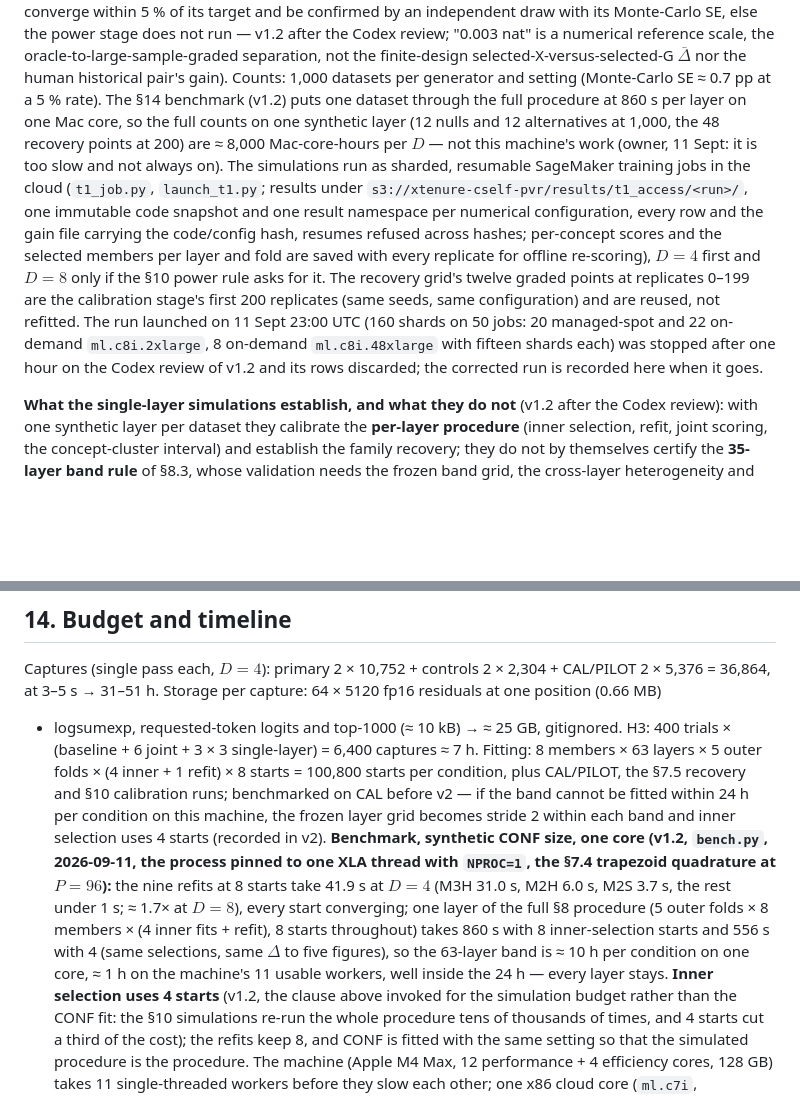
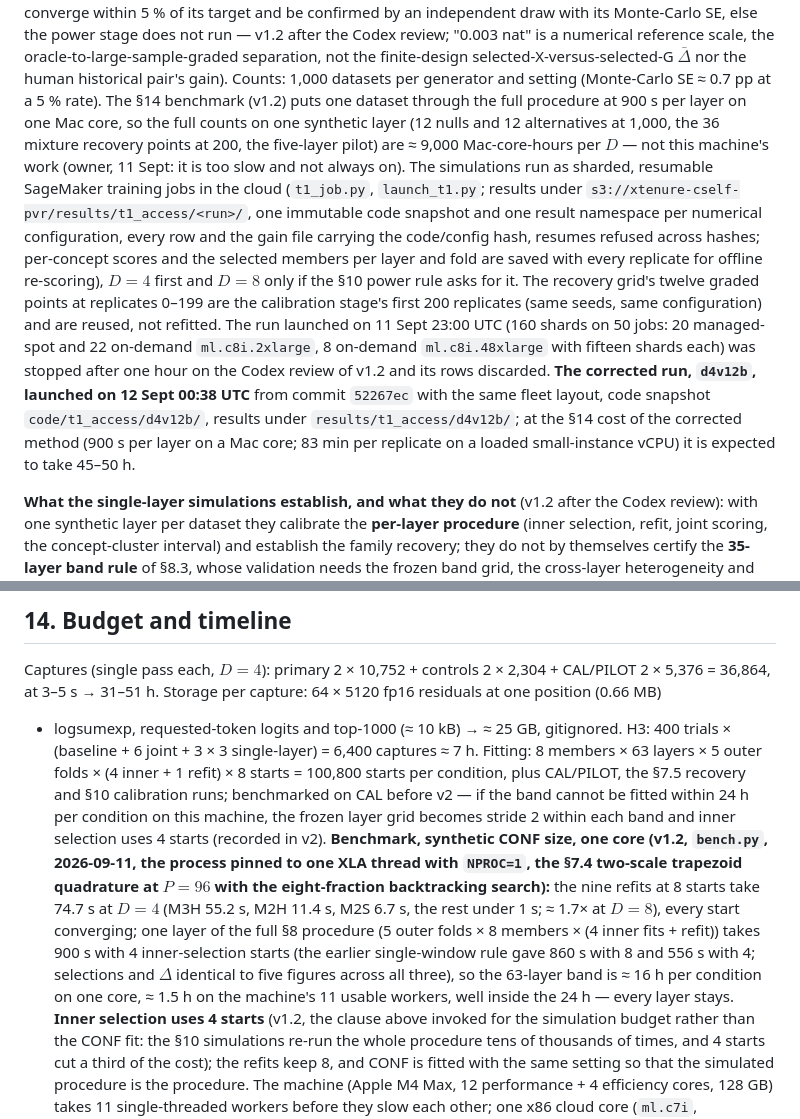
Before and after one commit to Pietervr/recoverable-self-coding, a Markdown page: workspace_demo/t1_access/PREREGISTRATION_T1_model.md, 2 parts joined by grey strips. Drawn GitHub-style; blank space fills up the shorter version.

Commit message:
T1 pre-registration v1.2: benchmark of the corrected quadrature (900 s per layer) and the d4v12b launch record
Co-Authored-By: Claude Fable 5.1 <noreply@anthropic.com>
Claude-Session: https://claude.ai/code/session_01W3JpEU5tLfzShdykS5uhy1

```diff
--- a/workspace_demo/t1_access/PREREGISTRATION_T1_model.md
+++ b/workspace_demo/t1_access/PREREGISTRATION_T1_model.md
@@ -351,10 +351,10 @@ by an independent draw with its Monte-Carlo SE, else the power stage does not ru
 Codex review; "0.003 nat" is a numerical reference scale, the oracle-to-large-sample-graded
 separation, not the finite-design selected-X-versus-selected-G $\bar\Delta$ nor the human historical
 pair's gain). Counts: 1,000 datasets per generator and setting (Monte-Carlo SE ≈ 0.7 pp at a 5 %
-rate). The §14 benchmark (v1.2) puts one dataset through the full procedure at 860 s per layer on one
-Mac core, so the full counts on one synthetic layer (12 nulls and 12 alternatives at 1,000, the 48
-recovery points at 200) are ≈ 8,000 Mac-core-hours per $D$ — not this machine's work (owner, 11
-Sept: it is too slow and not always on). The simulations run as sharded, resumable SageMaker
+rate). The §14 benchmark (v1.2) puts one dataset through the full procedure at 900 s per layer on one
+Mac core, so the full counts on one synthetic layer (12 nulls and 12 alternatives at 1,000, the 36
+mixture recovery points at 200, the five-layer pilot) are ≈ 9,000 Mac-core-hours per $D$ — not this
+machine's work (owner, 11 Sept: it is too slow and not always on). The simulations run as sharded, resumable SageMaker
 training jobs in the cloud (`t1_job.py`, `launch_t1.py`; results under
 `s3://xtenure-cself-pvr/results/t1_access/<run>/`, one immutable code snapshot and one result
 namespace per numerical configuration, every row and the gain file carrying the code/config hash,
@@ -364,7 +364,11 @@ rule asks for it. The recovery grid's twelve graded points at replicates 0–199
 stage's first 200 replicates (same seeds, same configuration) and are reused, not refitted. The run
 launched on 11 Sept 23:00 UTC (160 shards on 50 jobs: 20 managed-spot and 22 on-demand
 `ml.c8i.2xlarge`, 8 on-demand `ml.c8i.48xlarge` with fifteen shards each) was stopped after one hour
-on the Codex review of v1.2 and its rows discarded; the corrected run is recorded here when it goes.
+on the Codex review of v1.2 and its rows discarded. **The corrected run, `d4v12b`, launched on 12
+Sept 00:38 UTC** from commit `52267ec` with the same fleet layout, code snapshot
+`code/t1_access/d4v12b/`, results under `results/t1_access/d4v12b/`; at the §14 cost of the
+corrected method (900 s per layer on a Mac core; 83 min per replicate on a loaded small-instance
+vCPU) it is expected to take 45–50 h.
 
 **What the single-layer simulations establish, and what they do not** (v1.2 after the Codex
 review): with one synthetic layer per dataset they calibrate the **per-layer procedure** (inner
@@ -464,12 +468,13 @@ Captures (single pass each, $D=4$): primary 2 × 10,752 + controls 2 × 2,304 +
 within 24 h per condition on this machine, the frozen layer grid becomes stride 2 within each band
 and inner selection uses 4 starts (recorded in v2). **Benchmark, synthetic CONF size, one core
 (v1.2, `bench.py`, 2026-09-11, the process pinned to one XLA thread with `NPROC=1`, the §7.4
-trapezoid quadrature at $P = 96$):** the nine refits at 8 starts take 41.9 s at $D = 4$ (M3H 31.0 s,
-M2H 6.0 s, M2S 3.7 s, the rest under 1 s; ≈ 1.7× at $D = 8$), every start converging; one layer of
-the full §8 procedure (5 outer folds × 8 members × (4 inner fits + refit), 8 starts throughout) takes
-860 s with 8 inner-selection starts and 556 s with 4 (same selections, same $\Delta$ to five
-figures), so the 63-layer band is ≈ 10 h per condition on one core, ≈ 1 h on the machine's 11 usable
-workers, well inside the 24 h — every layer stays. **Inner selection uses 4 starts** (v1.2, the
+two-scale trapezoid quadrature at $P = 96$ with the eight-fraction backtracking search):** the
+nine refits at 8 starts take 74.7 s at $D = 4$ (M3H 55.2 s, M2H 11.4 s, M2S 6.7 s, the rest under
+1 s; ≈ 1.7× at $D = 8$), every start converging; one layer of the full §8 procedure (5 outer folds ×
+8 members × (4 inner fits + refit)) takes 900 s with 4 inner-selection starts (the earlier
+single-window rule gave 860 s with 8 and 556 s with 4; selections and $\Delta$ identical to five
+figures across all three), so the 63-layer band is ≈ 16 h per condition on one core, ≈ 1.5 h on
+the machine's 11 usable workers, well inside the 24 h — every layer stays. **Inner selection uses 4 starts** (v1.2, the
 clause above invoked for the simulation budget rather than the CONF fit: the §10 simulations
 re-run the whole procedure tens of thousands of times, and 4 starts cut a third of the cost); the
 refits keep 8, and CONF is fitted with the same setting so that the simulated procedure is the
```
